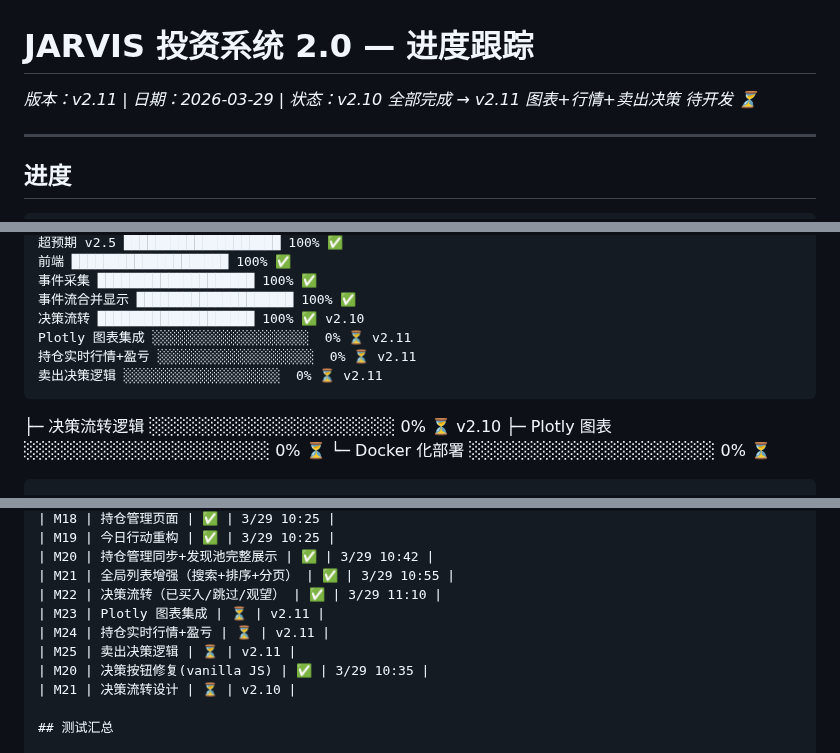
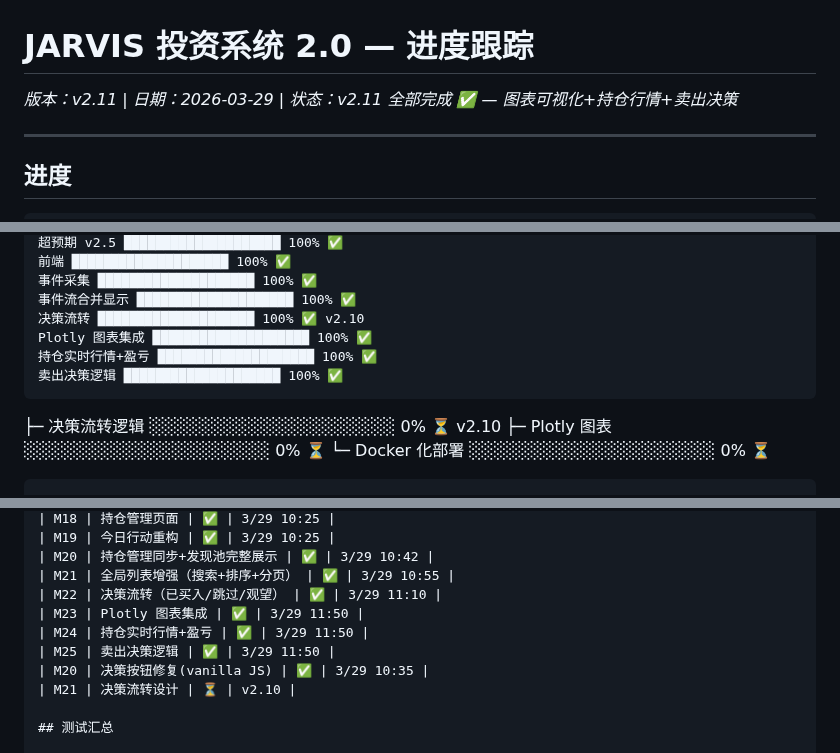
Before and after one commit to tonymd323/smart-invest, a Markdown page: docs/v2/progress.md, 3 parts joined by grey strips. Rendered like a GitHub page.

Commit message:
docs: progress.md 底部版本行同步 — v2.11全部完成

````diff
--- a/docs/v2/progress.md
+++ b/docs/v2/progress.md
@@ -1,6 +1,6 @@
 # JARVIS 投资系统 2.0 — 进度跟踪
 
-_版本：v2.11 | 日期：2026-03-29 | 状态：v2.10 全部完成 → v2.11 图表+行情+卖出决策 待开发 ⏳_
+_版本：v2.11 | 日期：2026-03-29 | 状态：v2.11 全部完成 ✅ — 图表可视化+持仓行情+卖出决策_
 
 ---
 
@@ -20,9 +20,9 @@ P1 开发 ████████████████████ 100% ✅
 事件采集 ████████████████████ 100% ✅
 事件流合并显示 ████████████████████ 100% ✅
 决策流转 ████████████████████ 100% ✅ v2.10
-Plotly 图表集成 ░░░░░░░░░░░░░░░░░░░░  0% ⏳ v2.11
-持仓实时行情+盈亏 ░░░░░░░░░░░░░░░░░░░░  0% ⏳ v2.11
-卖出决策逻辑 ░░░░░░░░░░░░░░░░░░░░  0% ⏳ v2.11
+Plotly 图表集成 ████████████████████ 100% ✅
+持仓实时行情+盈亏 ████████████████████ 100% ✅
+卖出决策逻辑 ████████████████████ 100% ✅
 ```
 ├─ 决策流转逻辑 ░░░░░░░░░░░░░░░░░░░░  0% ⏳ v2.10
 ├─ Plotly 图表 ░░░░░░░░░░░░░░░░░░░░  0% ⏳
@@ -60,9 +60,9 @@ Plotly 图表集成 ░░░░░░░░░░░░░░░░░░░░
 | M20 | 持仓管理同步+发现池完整展示 | ✅ | 3/29 10:42 |
 | M21 | 全局列表增强（搜索+排序+分页） | ✅ | 3/29 10:55 |
 | M22 | 决策流转（已买入/跳过/观望） | ✅ | 3/29 11:10 |
-| M23 | Plotly 图表集成 | ⏳ | v2.11 |
-| M24 | 持仓实时行情+盈亏 | ⏳ | v2.11 |
-| M25 | 卖出决策逻辑 | ⏳ | v2.11 |
+| M23 | Plotly 图表集成 | ✅ | 3/29 11:50 |
+| M24 | 持仓实时行情+盈亏 | ✅ | 3/29 11:50 |
+| M25 | 卖出决策逻辑 | ✅ | 3/29 11:50 |
 | M20 | 决策按钮修复(vanilla JS) | ✅ | 3/29 10:35 |
 | M21 | 决策流转设计 | ⏳ | v2.10 |
 
````
Also changed, not shown: other parts of docs/v2/progress.md (+1 -1 lines).
